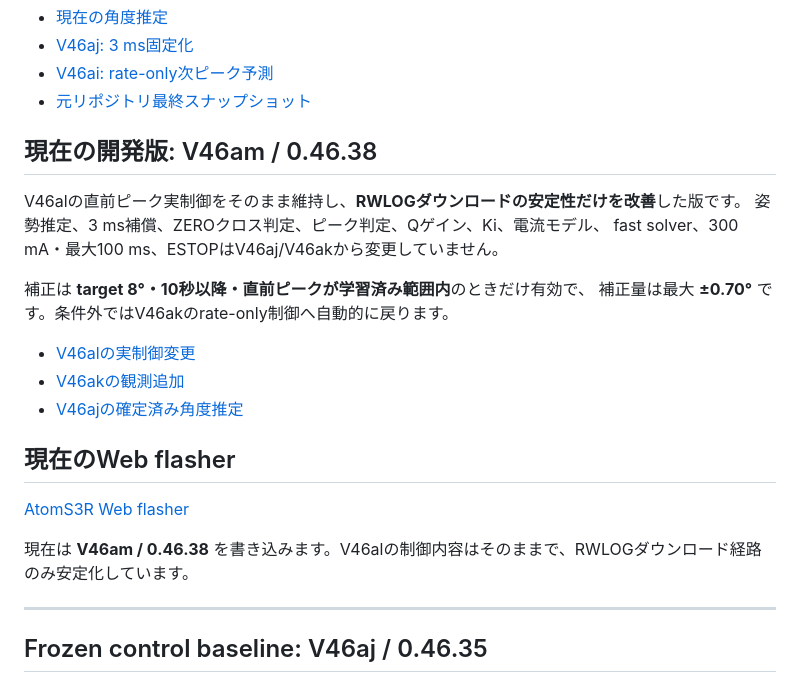
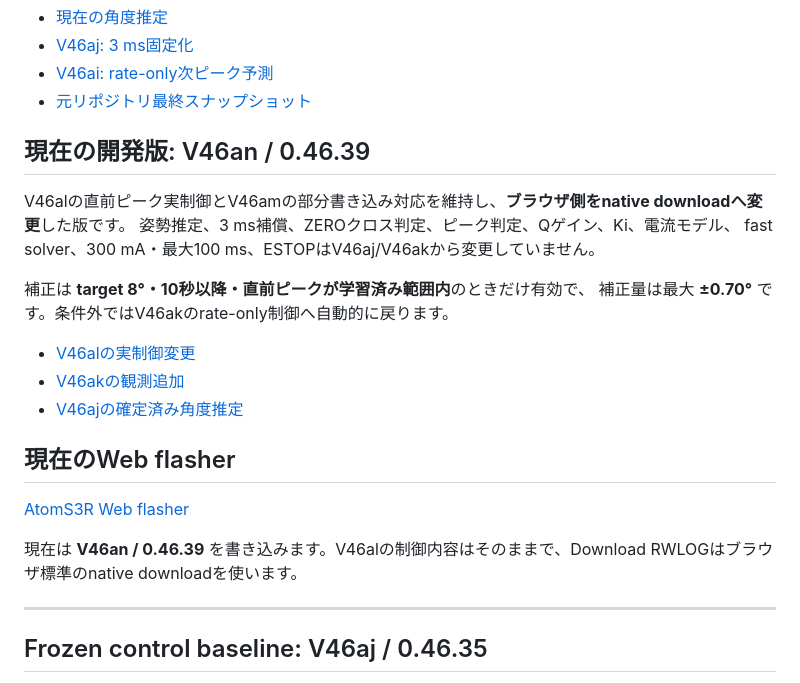
Before and after one commit to temesotejam/atoms3r-amplitude-control-development, a Markdown page: README.md, the part around the change. GitHub-like rendering.

Commit message:
docs: make V46an native download the current build

```diff
--- a/README.md
+++ b/README.md
@@ -50,9 +50,9 @@ AtomS3Rを用いたリアクションホイール系の**振幅制御改善**を
 - [V46ai: rate-only次ピーク予測](docs/V46AI_RATE_ONLY_BASELINE.md)
 - [元リポジトリ最終スナップショット](docs/FINAL_SNAPSHOT_20260920_JA.md)
 
-## 現在の開発版: V46am / 0.46.38
+## 現在の開発版: V46an / 0.46.39
 
-V46alの直前ピーク実制御をそのまま維持し、**RWLOGダウンロードの安定性だけを改善**した版です。
+V46alの直前ピーク実制御とV46amの部分書き込み対応を維持し、**ブラウザ側をnative downloadへ変更**した版です。
 姿勢推定、3 ms補償、ZEROクロス判定、ピーク判定、Qゲイン、Ki、電流モデル、
 fast solver、300 mA・最大100 ms、ESTOPはV46aj/V46akから変更していません。
 
@@ -67,7 +67,7 @@ fast solver、300 mA・最大100 ms、ESTOPはV46aj/V46akから変更してい
 
 [AtomS3R Web flasher](https://temesotejam.github.io/atoms3r-amplitude-control-development/)
 
-現在は **V46am / 0.46.38** を書き込みます。V46alの制御内容はそのままで、RWLOGダウンロード経路のみ安定化しています。
+現在は **V46an / 0.46.39** を書き込みます。V46alの制御内容はそのままで、Download RWLOGはブラウザ標準のnative downloadを使います。
 
 ---
 
```
